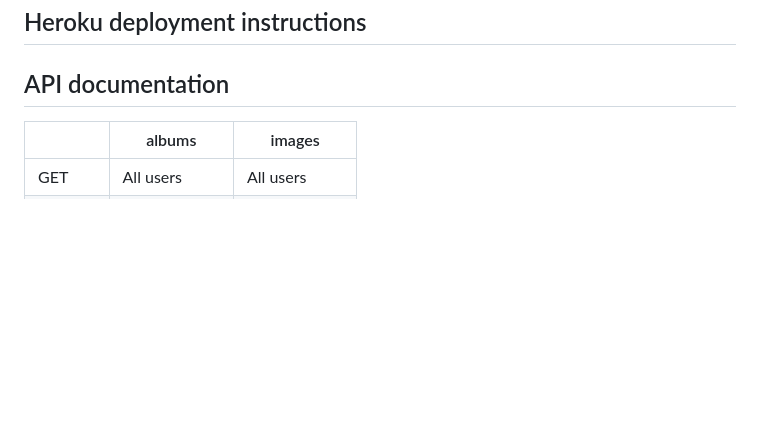
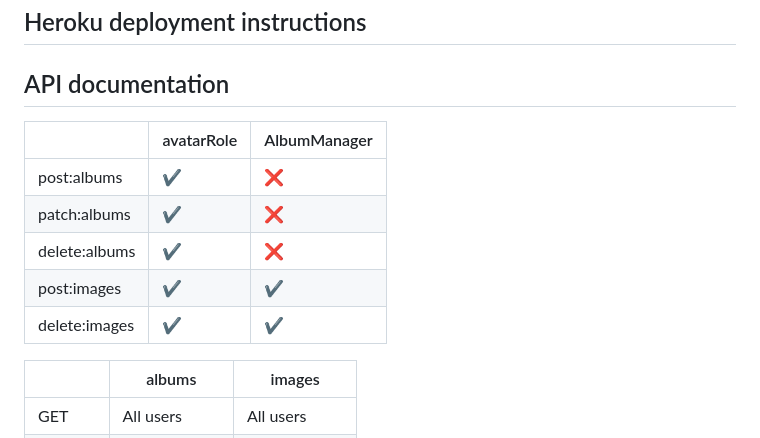
Before and after one commit to jantonio07/full_stack_udacity_capstone, a Markdown page: README.md, the part around the change. Rendered like a GitHub page; blank space fills up the shorter version.

```diff
--- a/README.md
+++ b/README.md
@@ -25,6 +25,15 @@ Even when we can store images in a database as binaries, this is not always the
 ## Heroku deployment instructions
 
 ## API documentation
+
+|                | avatarRole    | AlbumManager   |
+| ---------------| ------------- | -------------  |
+| post:albums    | ✔️            | ❌              |
+| patch:albums   | ✔️            | ❌              |
+| delete:albums  | ✔️            | ❌              |
+| post:images    | ✔️            | ✔️              |
+| delete:images  | ✔️            | ✔️              |
+
 
 
 
```
